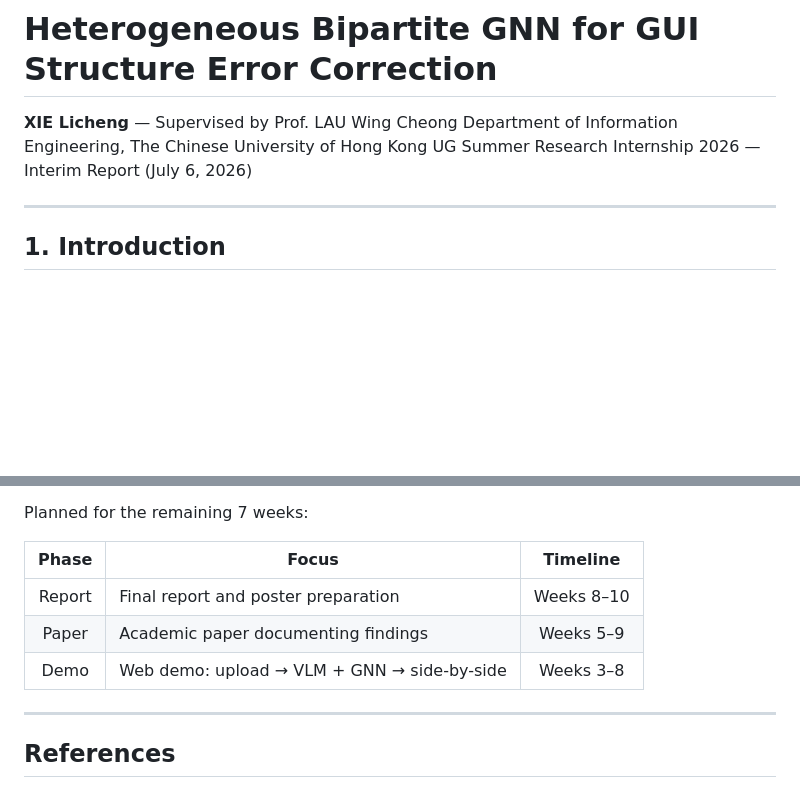
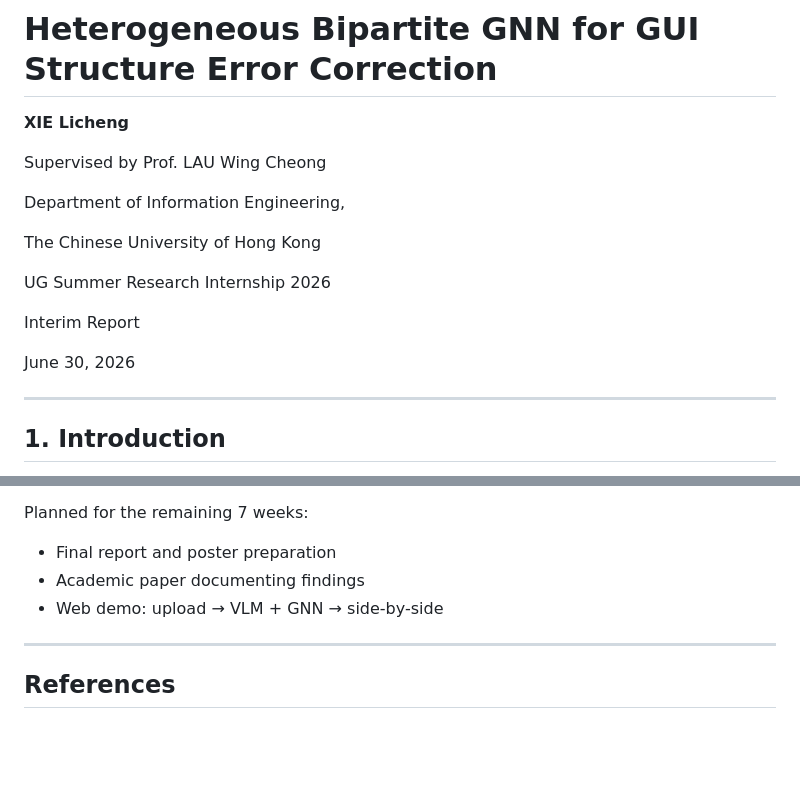
Before and after one commit to mrtsels/bipartite-gnn-gui, a Markdown page: docs/midterm_report.md, 2 parts joined by grey strips. GitHub-like rendering; blank space fills up the shorter version.

```diff
--- a/docs/midterm_report.md
+++ b/docs/midterm_report.md
@@ -1,8 +1,18 @@
 # Heterogeneous Bipartite GNN for GUI Structure Error Correction
 
-**XIE Licheng** — Supervised by Prof. LAU Wing Cheong
-Department of Information Engineering, The Chinese University of Hong Kong
-UG Summer Research Internship 2026 — Interim Report (July 6, 2026)
+**XIE Licheng**
+
+Supervised by Prof. LAU Wing Cheong
+
+Department of Information Engineering,
+
+The Chinese University of Hong Kong
+
+UG Summer Research Internship 2026
+
+Interim Report
+
+June 30, 2026
 
 ---
 
@@ -292,11 +303,9 @@ All core modules are implemented and verified (942 tests pass). Key achievements
 
 Planned for the remaining 7 weeks:
 
-| Phase | Focus | Timeline |
-|:-----:|-------|:--------:|
-| Report | Final report and poster preparation | Weeks 8–10 |
-| Paper | Academic paper documenting findings | Weeks 5–9 |
-| Demo | Web demo: upload → VLM + GNN → side-by-side | Weeks 3–8 |
+- Final report and poster preparation
+- Academic paper documenting findings
+- Web demo: upload → VLM + GNN → side-by-side
 
 ---
 
```
Also changed, not shown: other parts of docs/midterm_report.md (+39 -38 lines).
